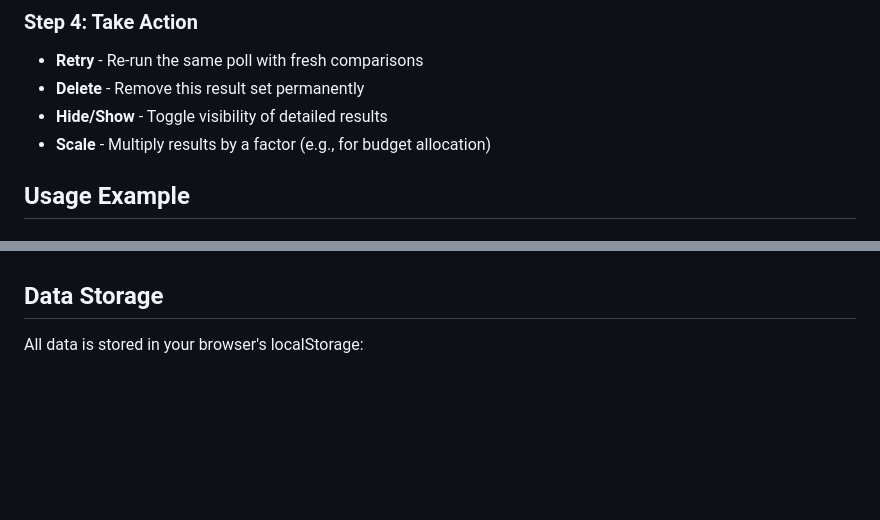
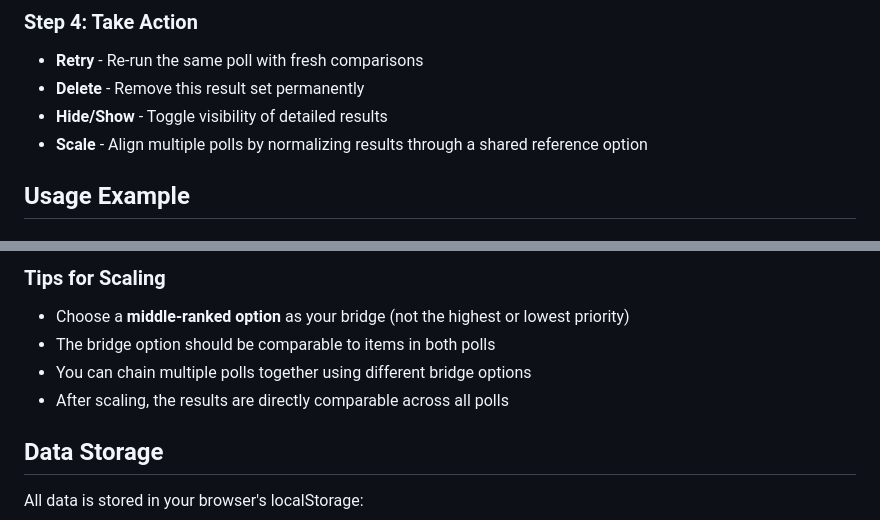
Before and after one commit to humbertoroa/ahp, a Markdown page: README.md, 2 parts joined by grey strips. Drawn GitHub-style; blank space fills up the shorter version.

```diff
--- a/README.md
+++ b/README.md
@@ -74,7 +74,7 @@ After completing all comparisons, you'll see:
 - **Retry** - Re-run the same poll with fresh comparisons
 - **Delete** - Remove this result set permanently
 - **Hide/Show** - Toggle visibility of detailed results
-- **Scale** - Multiply results by a factor (e.g., for budget allocation)
+- **Scale** - Align multiple polls by normalizing results through a shared reference option
 
 ## Usage Example
 
@@ -136,3 +210,9 @@ The app requires `n × (n - 1) / 2` comparisons for `n` options:
+### Tips for Scaling
+
+- Choose a **middle-ranked option** as your bridge (not the highest or lowest priority)
+- The bridge option should be comparable to items in both polls
+- You can chain multiple polls together using different bridge options
+- After scaling, the results are directly comparable across all polls
 
 ## Data Storage
 
```
Also changed, not shown: other parts of README.md (+75 -1 lines).
